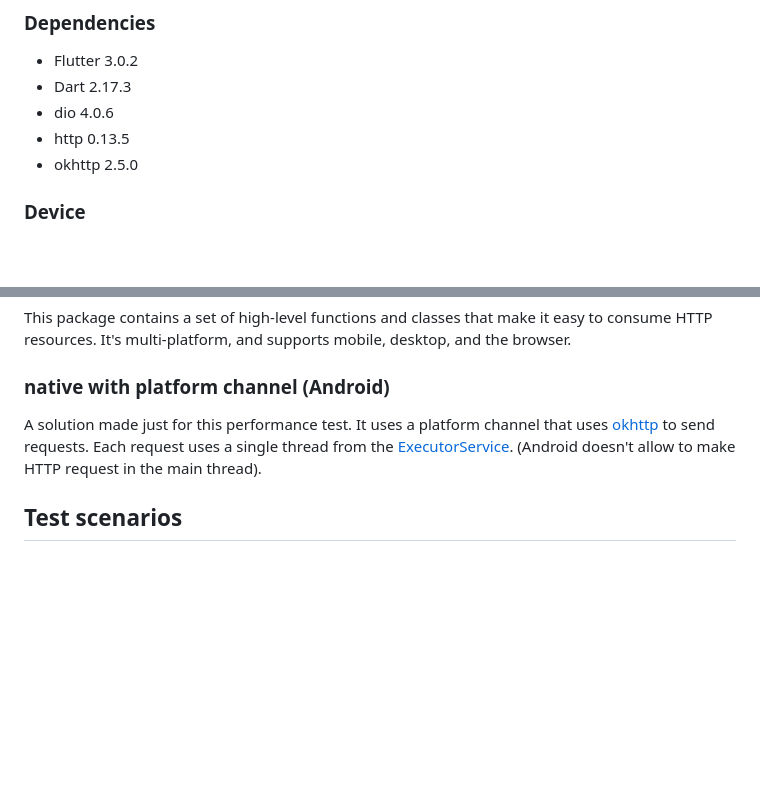
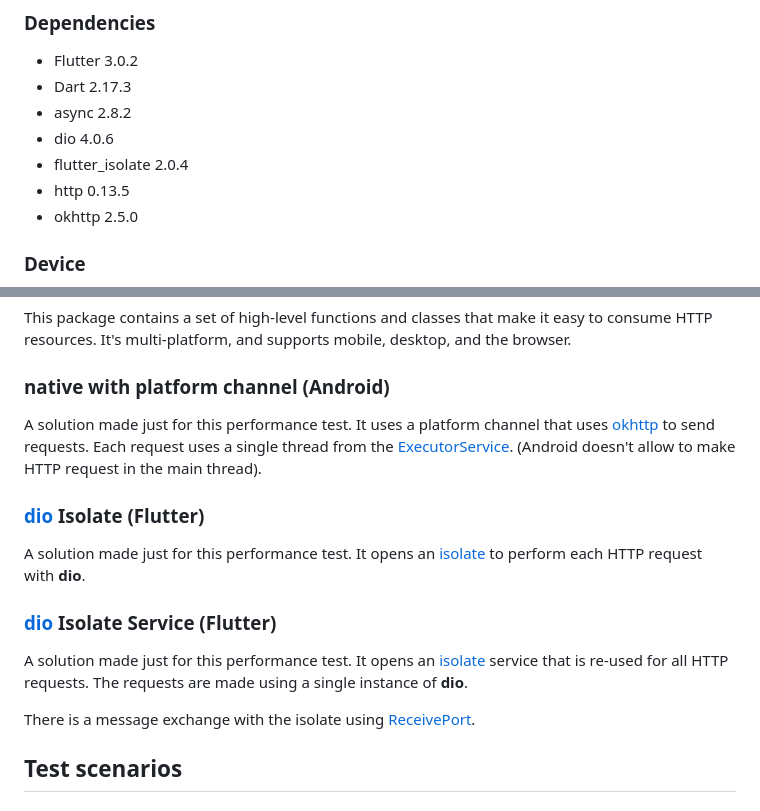
Before and after one commit to raapperez/flutter-http-client-performance-test, a Markdown page: README.md, 2 parts joined by grey strips. Drawn GitHub-style; blank space fills up the shorter version.

```diff
--- a/README.md
+++ b/README.md
@@ -6,7 +6,9 @@ This test analyzes the performance impact of the load in Dart's thread over the
 ### Dependencies
 * Flutter 3.0.2
 * Dart 2.17.3
+* async 2.8.2
 * dio 4.0.6
+* flutter_isolate 2.0.4
 * http 0.13.5
 * okhttp 2.5.0
 
@@ -45,6 +47,16 @@ multi-platform, and supports mobile, desktop, and the browser.
 A solution made just for this performance test. It uses a platform channel that uses [okhttp](https://square.github.io/okhttp/) to send requests.
 Each request uses a single thread from the [ExecutorService](https://developer.android.com/reference/java/util/concurrent/ExecutorService). (Android doesn't allow to make HTTP request in the main thread).
 
+### [dio](https://pub.dev/packages/dio) Isolate (Flutter)
+
+A solution made just for this performance test. It opens an [isolate](https://pub.dev/packages/flutter_isolate) to perform each HTTP request with **dio**.
+
+### [dio](https://pub.dev/packages/dio) Isolate Service (Flutter)
+
+A solution made just for this performance test. It opens an [isolate](https://pub.dev/packages/flutter_isolate) service that is re-used for all HTTP requests. The requests are made using a single instance of **dio**.
+
+There is a message exchange with the isolate using [ReceivePort](https://api.dart.dev/stable/2.18.5/dart-isolate/ReceivePort-class.html).
+
 ## Test scenarios
 
 ### Light scenario
```
Also changed, not shown: other parts of README.md (+8 -4 lines), docs/images/chart.png, docs/images/results.png, 7 other files.
